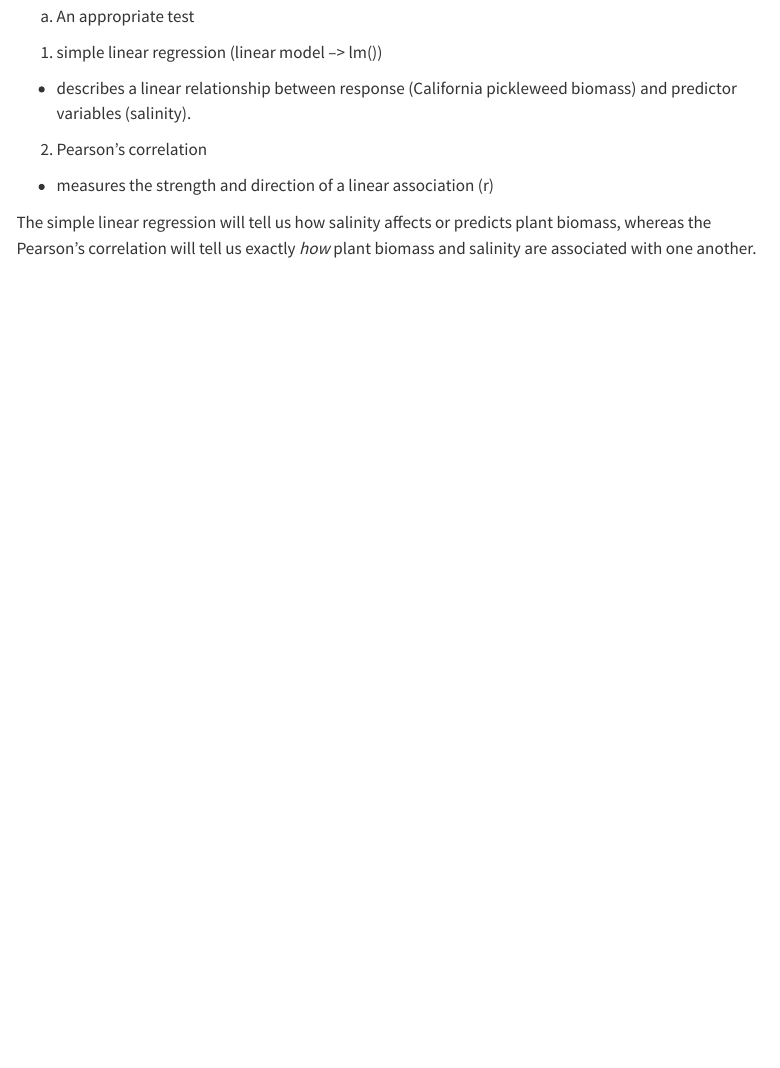
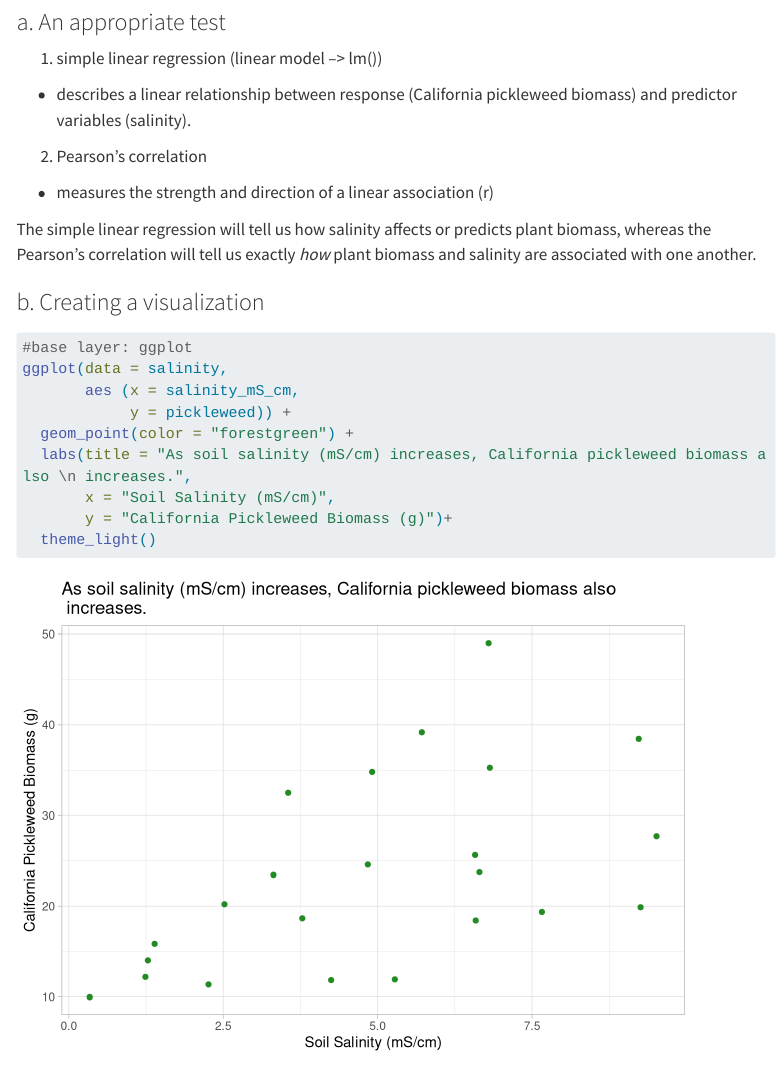
Before and after one commit to valeriafierros/ENVS-193DS_homework-03, a Quarto document (envs193ds-homeowrk-03.qmd): the page in a window 1100 px wide, from 600 px down. Rendered offline with R 4.5, knitr and Pandoc in place of Quarto, with nearby package versions; menus at the side of the page are left out; long lines of code are wrapped.

Commit message:
1b. creating a visualization between salinity + biomass

````diff
--- a/envs193ds-homeowrk-03.qmd
+++ b/envs193ds-homeowrk-03.qmd
@@ -29,13 +29,14 @@ steps <- read_csv("data/personaldata-updated.csv")
 
 ```
 
+
 # 2. Problems
 
 ## Problem 1. Sough soil salinity
 
 -   electrical conductivity (mS/cm)
 
-a.  An appropriate test
+### a.  An appropriate test
 
 <!-- -->
 
@@ -48,3 +49,21 @@ a.  An appropriate test
 -   measures the strength and direction of a linear association (r)
 
 The simple linear regression will tell us how salinity affects or predicts plant biomass, whereas the Pearson's correlation will tell us exactly *how* plant biomass and salinity are associated with one another.
+
+### b. Creating a visualization
+
+```{r}
+#| label: salinity and biomass plot
+
+#base layer: ggplot
+ggplot(data = salinity,
+       aes (x = salinity_mS_cm,
+            y = pickleweed)) +
+  geom_point(color = "forestgreen") +
+  labs(title = "As soil salinity (mS/cm) increases, California pickleweed biomass also \n increases.",
+       x = "Soil Salinity (mS/cm)",
+       y = "California Pickleweed Biomass (g)")+
+  theme_light()
+
+
+```
````
